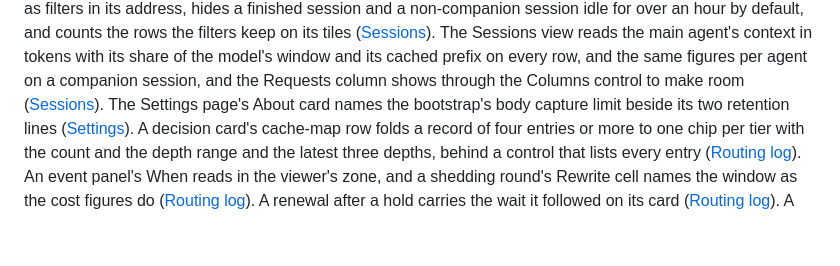
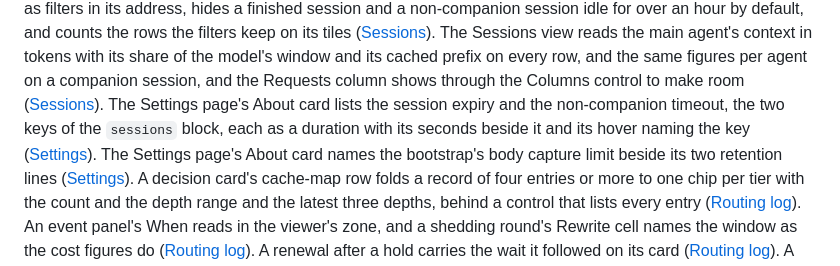
Before and after one commit to phoebis-project/phoebis, a Markdown page: docs/site/changelog.md, the part around the change. Rendered like a GitHub page; blank space fills up the shorter version.

```diff
--- a/docs/site/changelog.md
+++ b/docs/site/changelog.md
@@ -286,6 +286,8 @@ non-companion session idle for over an hour by default, and counts the rows the
 ([Sessions](console.md#sessions)). The Sessions view reads the main agent's context in tokens with its share of the
 model's window and its cached prefix on every row, and the same figures per agent on a companion session, and the
 Requests column shows through the Columns control to make room ([Sessions](console.md#sessions)). The Settings page's
+About card lists the session expiry and the non-companion timeout, the two keys of the `sessions` block, each as a
+duration with its seconds beside it and its hover naming the key ([Settings](console.md#settings)). The Settings page's
 About card names the bootstrap's body capture limit beside its two retention lines ([Settings](console.md#settings)). A
 decision card's cache-map row folds a record of four entries or more to one chip per tier with the count and the depth
 range and the latest three depths, behind a control that lists every entry ([Routing log](console.md#routing-log)). An
```
Also changed, not shown: docs/site/console.md (+5 -3 lines), docs/site/assets/dashboard-dark.png, docs/site/assets/dashboard-light.png, docs/site/assets/settings-dark.png, docs/site/assets/settings-light.png, 12 other files.
